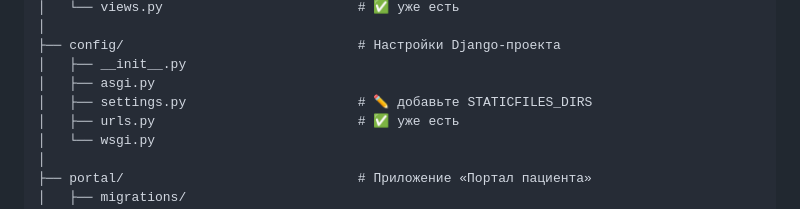
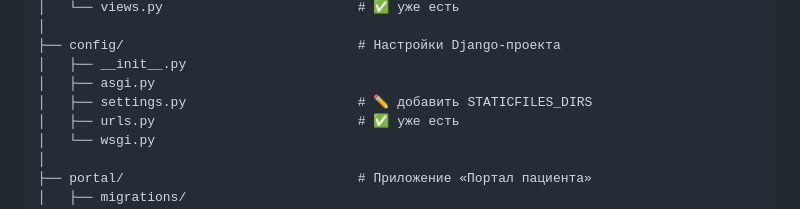
Before and after one commit to LastChanse/blockchain, a Markdown page: STRUCTURE.md, the part around the change. Drawn GitHub-style.

```diff
--- a/STRUCTURE.md
+++ b/STRUCTURE.md
@@ -19,7 +19,7 @@ blockchain-dev/
 ├── config/                              # Настройки Django-проекта
 │   ├── __init__.py
 │   ├── asgi.py
-│   ├── settings.py                      # ✏️ добавьте STATICFILES_DIRS
+│   ├── settings.py                      # ✏️ добавить STATICFILES_DIRS
 │   ├── urls.py                          # ✅ уже есть
 │   └── wsgi.py
 │
```
